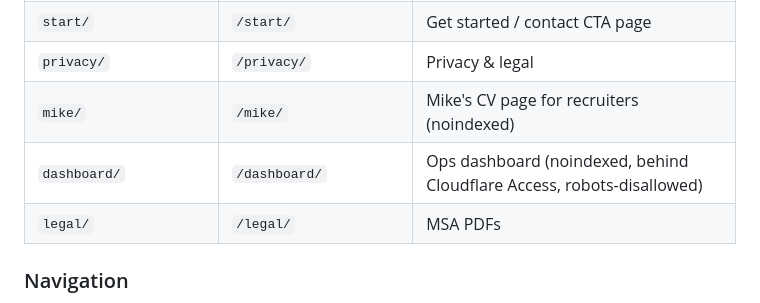
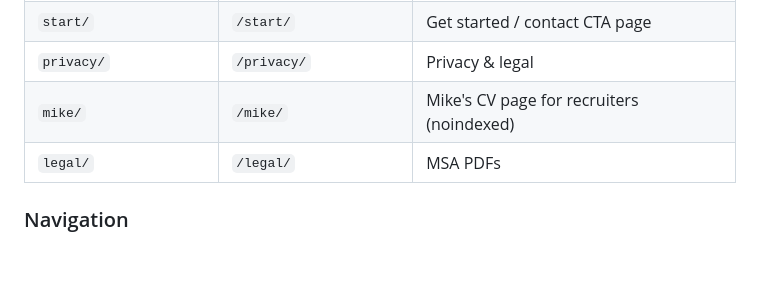
Before and after one commit to mikemckeown-hais/human-ai-systems-site, a Markdown page: SITE_RULES.md, the part around the change. GitHub-like rendering; blank space fills up the shorter version.

Commit message:
SITE_RULES: drop the retired /dashboard/ page from the page map

```diff
--- a/SITE_RULES.md
+++ b/SITE_RULES.md
@@ -81,7 +81,6 @@ Same as above, but nest the folder inside the hub folder. Example for a new sect
 | `start/` | `/start/` | Get started / contact CTA page |
 | `privacy/` | `/privacy/` | Privacy & legal |
 | `mike/` | `/mike/` | Mike's CV page for recruiters (noindexed) |
-| `dashboard/` | `/dashboard/` | Ops dashboard (noindexed, behind Cloudflare Access, robots-disallowed) |
 | `legal/` | `/legal/` | MSA PDFs |
 
 ### Navigation
```
